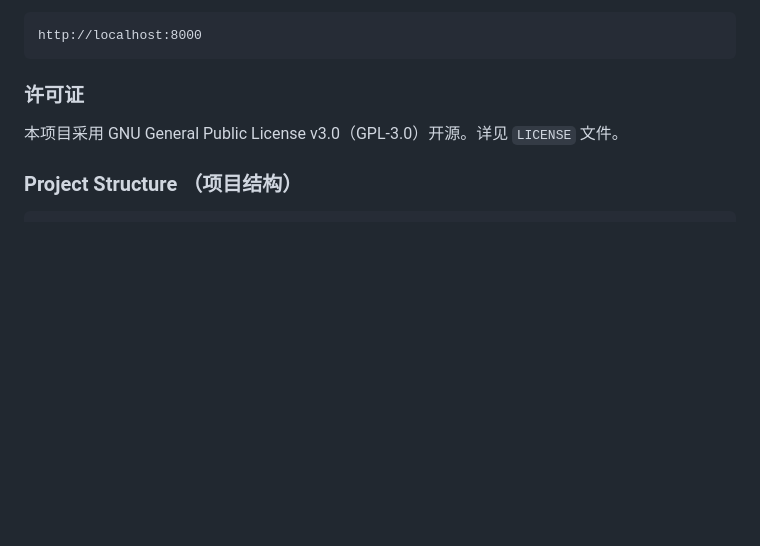
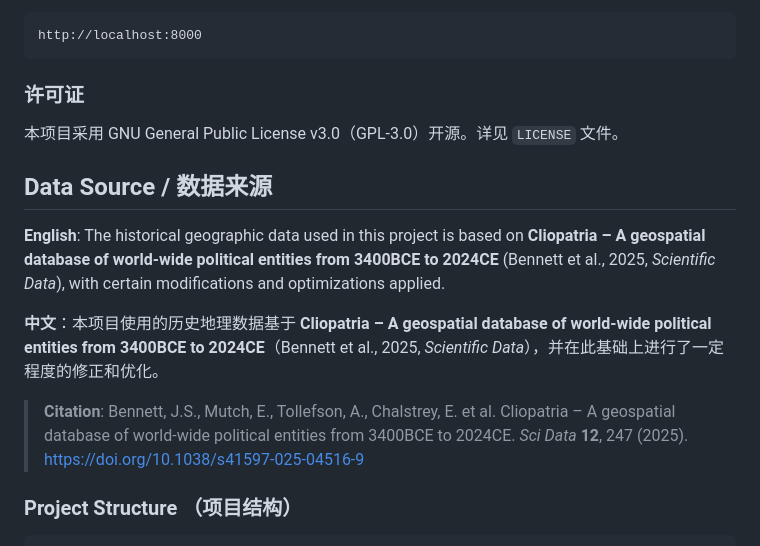
Before and after one commit to er-go-proxy/Earth-Ripples, a Markdown page: README.md, the part around the change. Rendered like a GitHub page; blank space fills up the shorter version.

````diff
--- a/README.md
+++ b/README.md
@@ -128,6 +128,14 @@ http://localhost:8000
 
 本项目采用 GNU General Public License v3.0（GPL-3.0）开源。详见 `LICENSE` 文件。
 
+## Data Source / 数据来源
+
+**English**: The historical geographic data used in this project is based on **Cliopatria – A geospatial database of world-wide political entities from 3400BCE to 2024CE** (Bennett et al., 2025, *Scientific Data*), with certain modifications and optimizations applied.
+
+**中文**：本项目使用的历史地理数据基于 **Cliopatria – A geospatial database of world-wide political entities from 3400BCE to 2024CE**（Bennett et al., 2025, *Scientific Data*），并在此基础上进行了一定程度的修正和优化。
+
+> **Citation**: Bennett, J.S., Mutch, E., Tollefson, A., Chalstrey, E. et al. Cliopatria – A geospatial database of world-wide political entities from 3400BCE to 2024CE. *Sci Data* **12**, 247 (2025). https://doi.org/10.1038/s41597-025-04516-9
+
 ### Project Structure （项目结构）
 
 ```text
````
